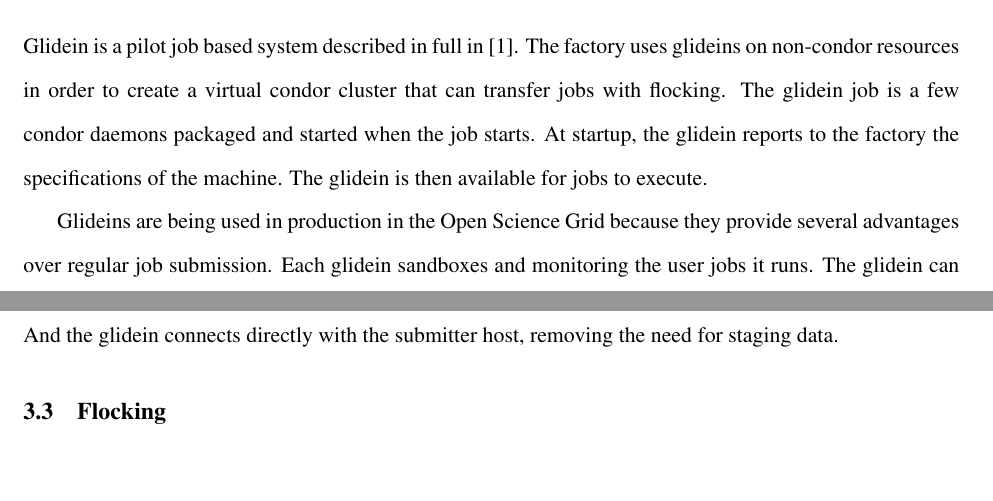
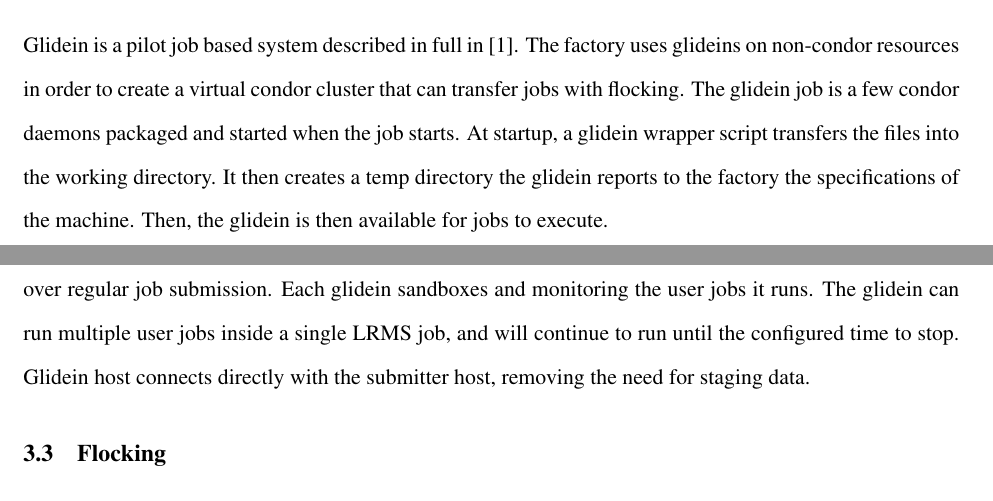
Before and after one commit to djw8605/DerekThesis, a LaTeX thesis (DerekWeitzelThesis.tex): two parts of pages 5 and 6 of 9, joined at a grey line, cut so that both start at the same text, the shorter picture padded with empty space. Compiled offline with pdfLaTeX.

Commit message:
Notes after some editing with david

```diff
--- a/DerekWeitzelThesis.tex
+++ b/DerekWeitzelThesis.tex
@@ -295,9 +295,9 @@ The factory submission logic is as follows:
 Additionally, the factory has logic to detect glideins that are not reporting to the collector.  This can happen when the the LRMS cannot transfer files, if the BLAHP is incorrectly reporting the status of a job, or if there is something wrong with the glideins jobs.
 
 \subsection{Glidein Jobs}
-Glidein is a pilot job based system described in full in \cite{frey2002condor}.  The factory uses glideins on non-condor resources in order to create a virtual condor cluster that can transfer jobs with flocking.  The glidein job is a few condor daemons packaged and started when the job starts.  At startup, the glidein reports to the factory the specifications of the machine.  The glidein is then available for jobs to execute.
+Glidein is a pilot job based system described in full in \cite{frey2002condor}.  The factory uses glideins on non-condor resources in order to create a virtual condor cluster that can transfer jobs with flocking.  The glidein job is a few condor daemons packaged and started when the job starts.  At startup, a glidein wrapper script transfers the files into the working directory.  It then creates a temp directory  the glidein reports to the factory the specifications of the machine.  Then, the glidein is then available for jobs to execute.
 
-Glideins are being used in production in the Open Science Grid because they provide several advantages over regular job submission.  Each glidein sandboxes and monitoring the user jobs it runs.  The glidein can run multiple user jobs inside a single LRMS job, and will continue to run until the configured time to stop.  And the glidein connects directly with the submitter host, removing the need for staging data.
+Glideins are being used in production in the Open Science Grid because they provide several advantages over regular job submission.  Each glidein sandboxes and monitoring the user jobs it runs.  The glidein can run multiple user jobs inside a single LRMS job, and will continue to run until the configured time to stop.  Glidein host connects directly with the submitter host, removing the need for staging data.
 
 \subsection{Flocking}
 Flocking is enabled between the condor clusters, and the non-condor clusters.  The non-condor clusters run the condor daemons on one node that will handle flocking and submission of glidein jobs.  This node can also serve as the local condor queue for users to submit to.
```
Also changed, not shown: DerekWeitzelThesis.tex (2 more changed lines).
